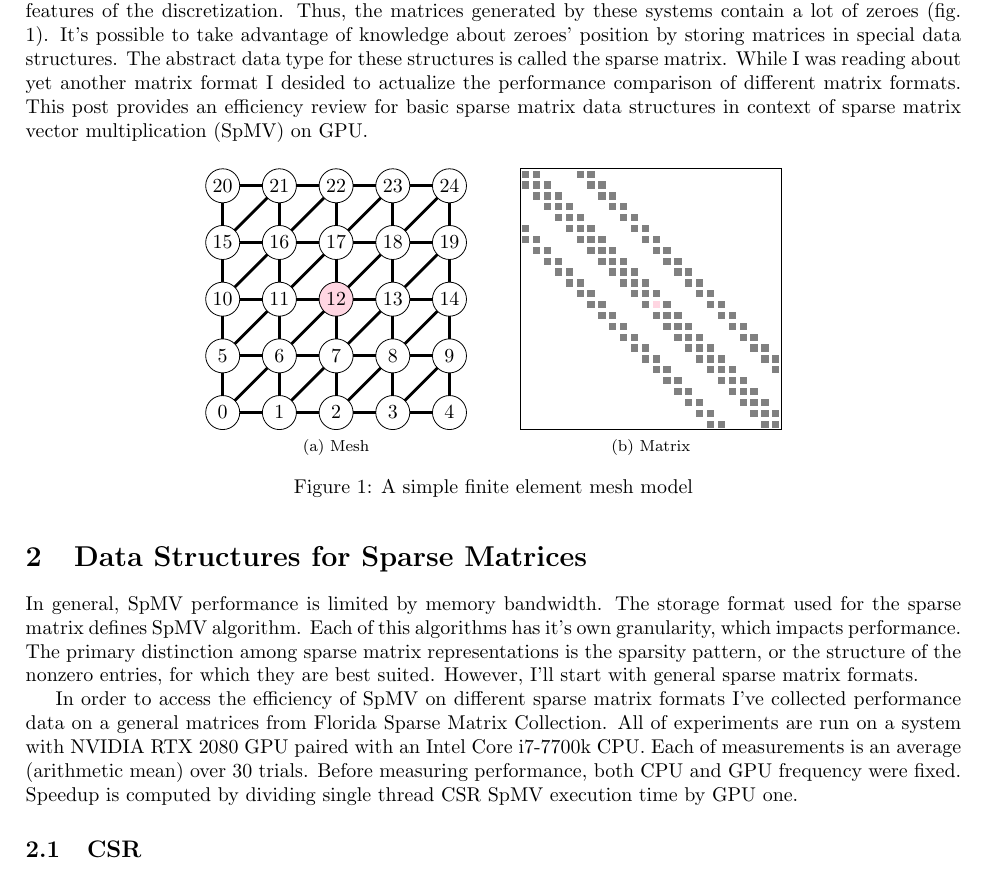
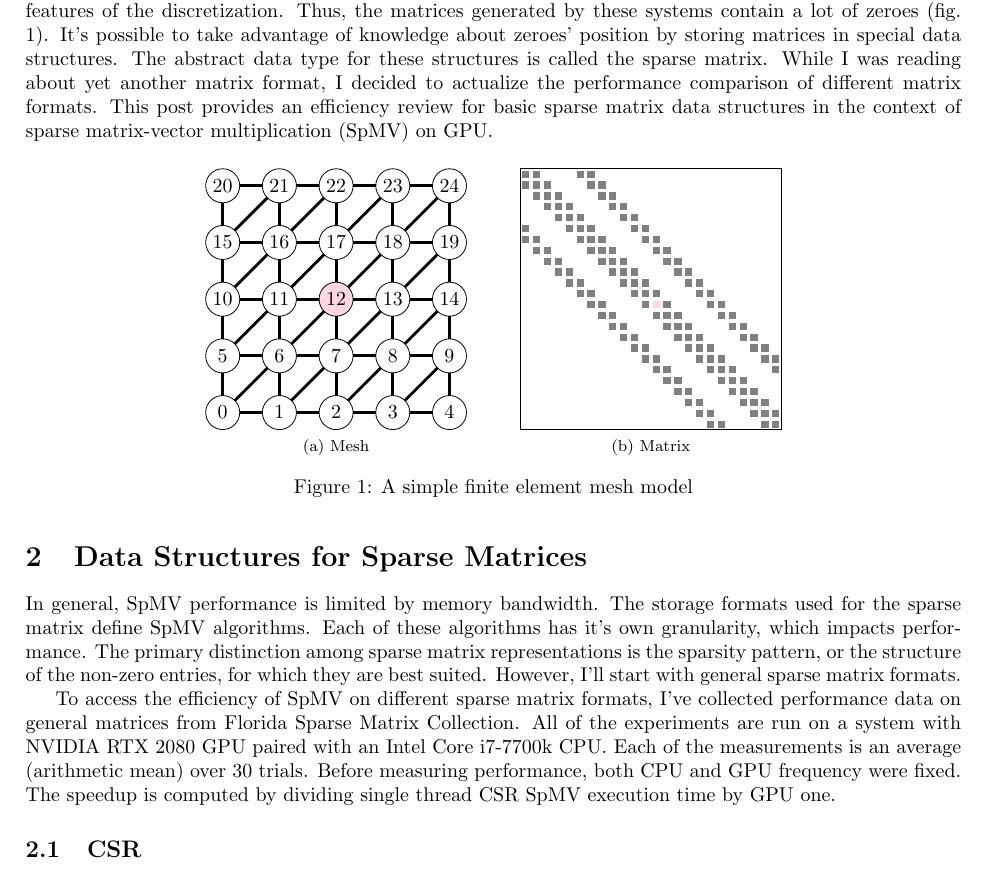
Before and after one commit to gevtushenko/matrix_format_performance, a LaTeX document (doc/post.tex): part of page 1 of 17, cut so that both start at the same text. Compiled offline with pdfLaTeX.

Commit message:
Fix some mistakes

```diff
--- a/doc/post.tex
+++ b/doc/post.tex
@@ -52,9 +52,9 @@
 Standard methods of differential equations discretization usually lead to systems of linear equations.
 A general feature of produced systems is that the number of entries in each equation depends on local topological features of the discretization.
 Thus, the matrices generated by these systems contain a lot of zeroes (fig. \ref{fem_to_sparse_matrix}). It's possible to take advantage of knowledge about zeroes' position by
-storing matrices in special data structures. The abstract data type for these structures is called the sparse matrix. While I was reading about yet another matrix format
-I desided to actualize the performance comparison of different matrix formats. This post provides an efficiency review for basic sparse matrix data structures in context
-of sparse matrix vector multiplication (SpMV) on GPU.
+storing matrices in special data structures. The abstract data type for these structures is called the sparse matrix. While I was reading about yet another matrix format,
+I decided to actualize the performance comparison of different matrix formats. This post provides an efficiency review for basic sparse matrix data structures in the context
+of sparse matrix-vector multiplication (SpMV) on GPU.
 
 \begin{figure}[H]
   \centering
@@ -155,13 +155,13 @@ of sparse matrix vector multiplication (SpMV) on GPU.
 
 
 \section{Data Structures for Sparse Matrices}
-In general, SpMV performance is limited by memory bandwidth. The storage format used for the sparse matrix defines SpMV algorithm. Each of this
+In general, SpMV performance is limited by memory bandwidth. The storage formats used for the sparse matrix define SpMV algorithms. Each of these
 algorithms has it's own granularity, which impacts performance. The primary distinction among sparse matrix representations is the
-sparsity pattern, or the structure of the nonzero entries, for which they are best suited. However, I'll start with general sparse matrix formats.
+sparsity pattern, or the structure of the non-zero entries, for which they are best suited. However, I'll start with general sparse matrix formats.
 
-In order to access the efficiency of SpMV on different sparse matrix formats I've collected performance data on a general matrices from
-Florida Sparse Matrix Collection. All of experiments are run on a system with NVIDIA RTX 2080 GPU paired with an Intel Core i7-7700k CPU. Each
-of measurements is an average (arithmetic mean) over 30 trials. Before measuring performance, both CPU and GPU frequency were fixed. Speedup is computed
+To access the efficiency of SpMV on different sparse matrix formats, I've collected performance data on general matrices from
+Florida Sparse Matrix Collection. All of the experiments are run on a system with NVIDIA RTX 2080 GPU paired with an Intel Core i7-7700k CPU. Each
+of the measurements is an average (arithmetic mean) over 30 trials. Before measuring performance, both CPU and GPU frequency were fixed. The speedup is computed
 by dividing single thread CSR SpMV execution time by GPU one.
 
 
```
Also changed, not shown: doc/img/ada_csr_outperform_csr_vec.pdf, doc/img/csr_csr_outperform_csr_vec.pdf, doc/img/vec_csr_outperform_csr_vec.pdf, 1 other file.
